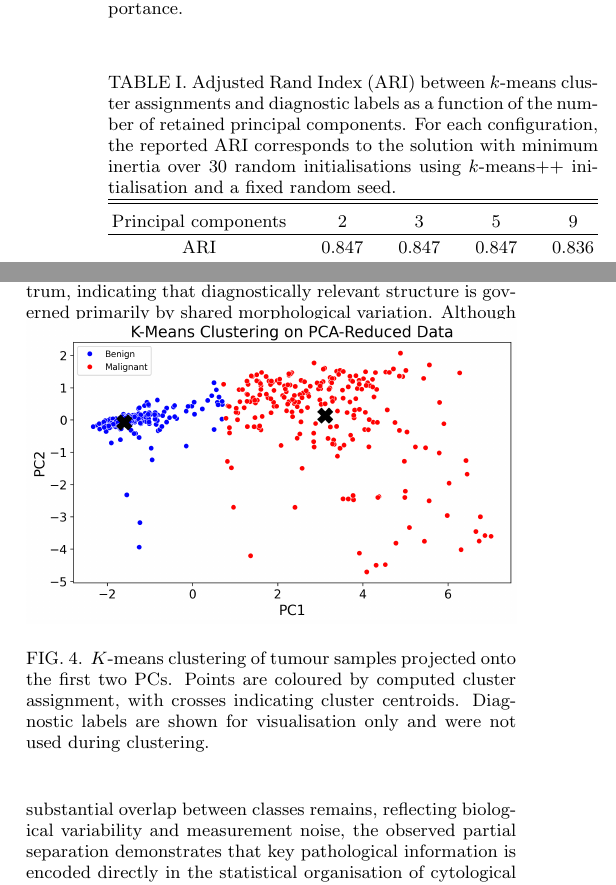
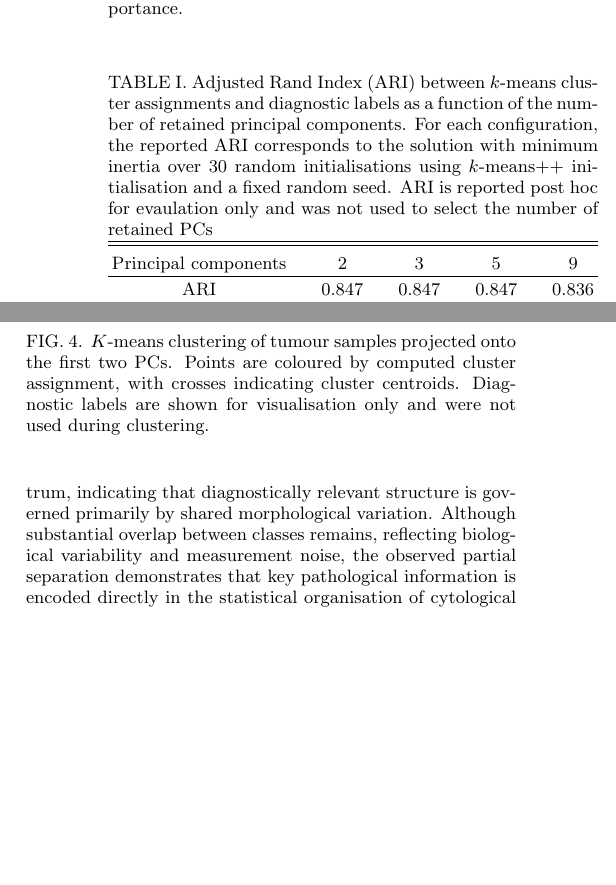
Before and after one commit to BobRice1/UL-Breast-Cancer-Project, a LaTeX paper (Paper/paper.tex): two parts of the columns of page 3 of 3, joined at a grey line, cut so that both start at the same text, the shorter picture padded with empty space. Compiled offline with pdfLaTeX.

Commit message:
added clarification on ARI in TABLE 1

```diff
--- a/Paper/paper.tex
+++ b/Paper/paper.tex
@@ -105,7 +105,7 @@ Although clustering achieves strong agreement, substantial overlap remains, part
 \end{figure}
 \begin{table}[t]
 \centering
-\caption{Adjusted Rand Index (ARI) between $k$-means cluster assignments and diagnostic labels as a function of the number of retained principal components. For each configuration, the reported ARI corresponds to the solution with minimum inertia over 30 random initialisations using $k$-means++ initialisation and a fixed random seed.}
+\caption{Adjusted Rand Index (ARI) between $k$-means cluster assignments and diagnostic labels as a function of the number of retained principal components. For each configuration, the reported ARI corresponds to the solution with minimum inertia over 30 random initialisations using $k$-means++ initialisation and a fixed random seed. ARI is reported post hoc for evaulation only and was not used to select the number of retained PCs}
 \label{tab:ari}
 \begin{ruledtabular}
 \begin{tabular}{ccccc}
```
Also changed, not shown: Paper/paper.pdf.
